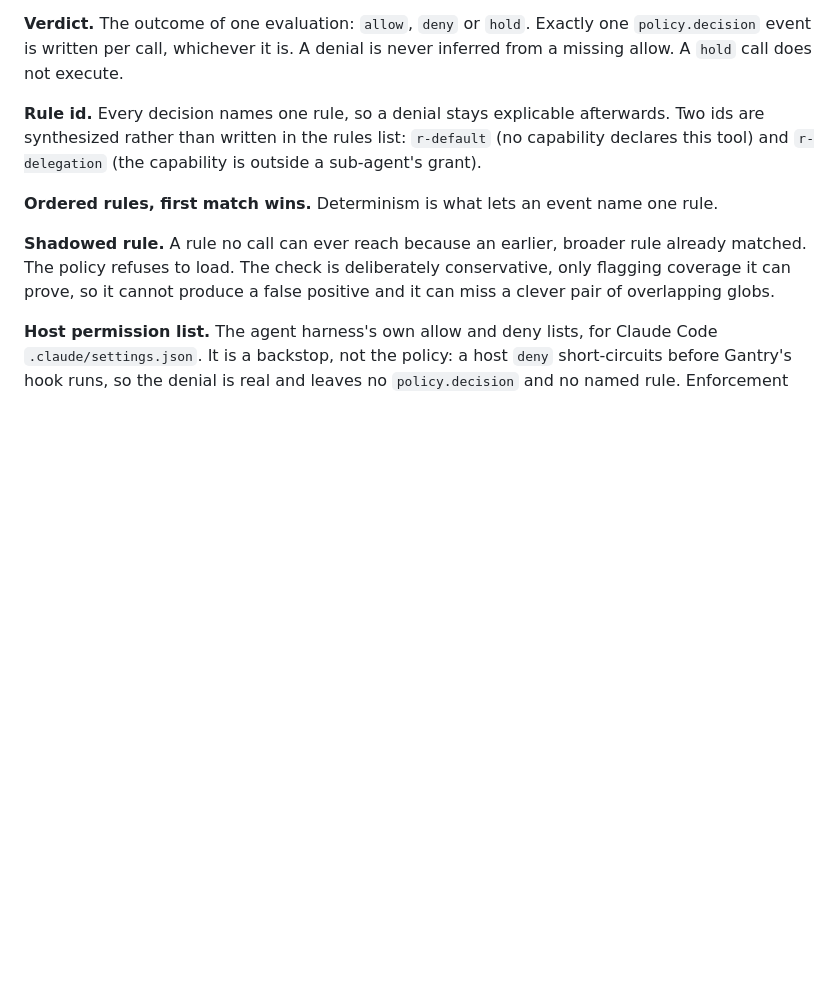
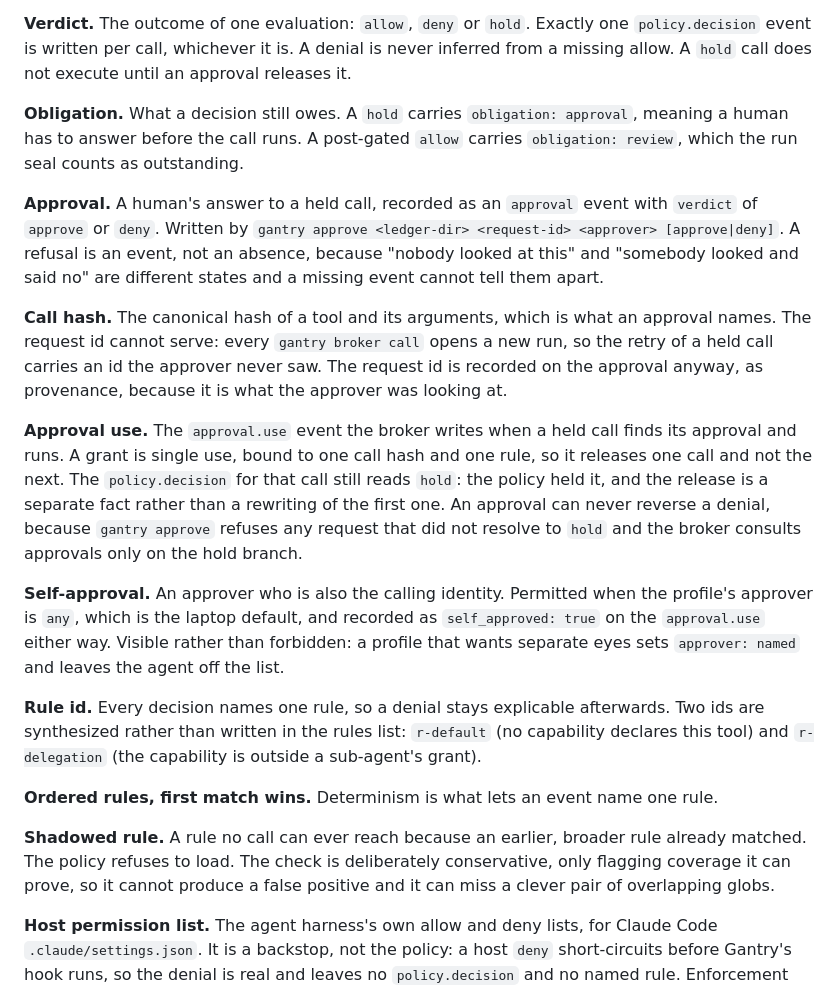
Before and after one commit to Mariano215/gantry, a Markdown page: docs/GLOSSARY.md, the part around the change. Rendered like a GitHub page; blank space fills up the shorter version.

```diff
--- a/docs/GLOSSARY.md
+++ b/docs/GLOSSARY.md
@@ -234,7 +234,40 @@ declaration the loader checks, not a running undo.
 
 **Verdict.** The outcome of one evaluation: `allow`, `deny` or `hold`. Exactly
 one `policy.decision` event is written per call, whichever it is. A denial is
-never inferred from a missing allow. A `hold` call does not execute.
+never inferred from a missing allow. A `hold` call does not execute until an
+approval releases it.
+
+**Obligation.** What a decision still owes. A `hold` carries
+`obligation: approval`, meaning a human has to answer before the call runs. A
+post-gated `allow` carries `obligation: review`, which the run seal counts as
+outstanding.
+
+**Approval.** A human's answer to a held call, recorded as an `approval` event
+with `verdict` of `approve` or `deny`. Written by
+`gantry approve <ledger-dir> <request-id> <approver> [approve|deny]`. A
+refusal is an event, not an absence, because "nobody looked at this" and
+"somebody looked and said no" are different states and a missing event cannot
+tell them apart.
+
+**Call hash.** The canonical hash of a tool and its arguments, which is what an
+approval names. The request id cannot serve: every `gantry broker call` opens
+a new run, so the retry of a held call carries an id the approver never saw.
+The request id is recorded on the approval anyway, as provenance, because it
+is what the approver was looking at.
+
+**Approval use.** The `approval.use` event the broker writes when a held call
+finds its approval and runs. A grant is single use, bound to one call hash and
+one rule, so it releases one call and not the next. The `policy.decision` for
+that call still reads `hold`: the policy held it, and the release is a
+separate fact rather than a rewriting of the first one. An approval can never
+reverse a denial, because `gantry approve` refuses any request that did not
+resolve to `hold` and the broker consults approvals only on the hold branch.
+
+**Self-approval.** An approver who is also the calling identity. Permitted
+when the profile's approver is `any`, which is the laptop default, and
+recorded as `self_approved: true` on the `approval.use` either way. Visible
+rather than forbidden: a profile that wants separate eyes sets
+`approver: named` and leaves the agent off the list.
 
 **Rule id.** Every decision names one rule, so a denial stays explicable
 afterwards. Two ids are synthesized rather than written in the rules list:
```
Also changed, not shown: README.md (+25 -3 lines).
